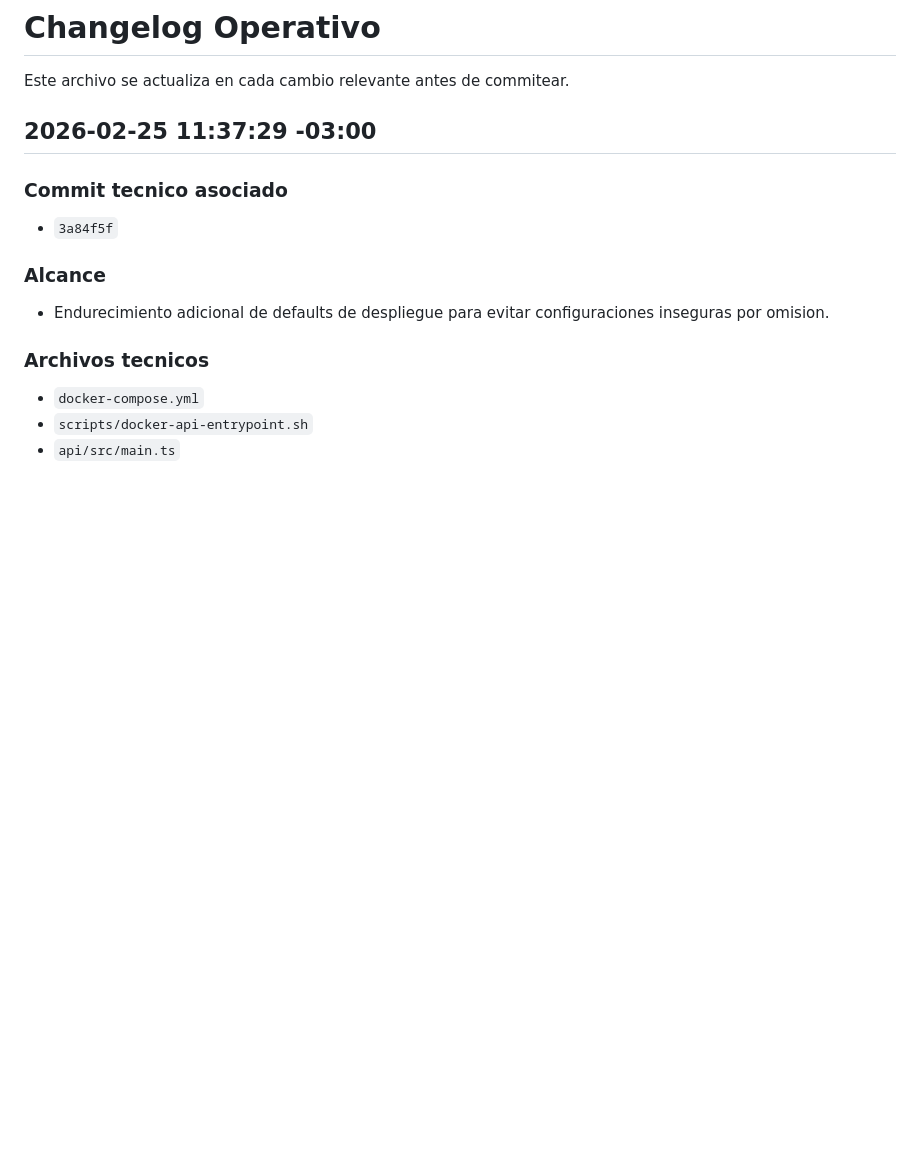
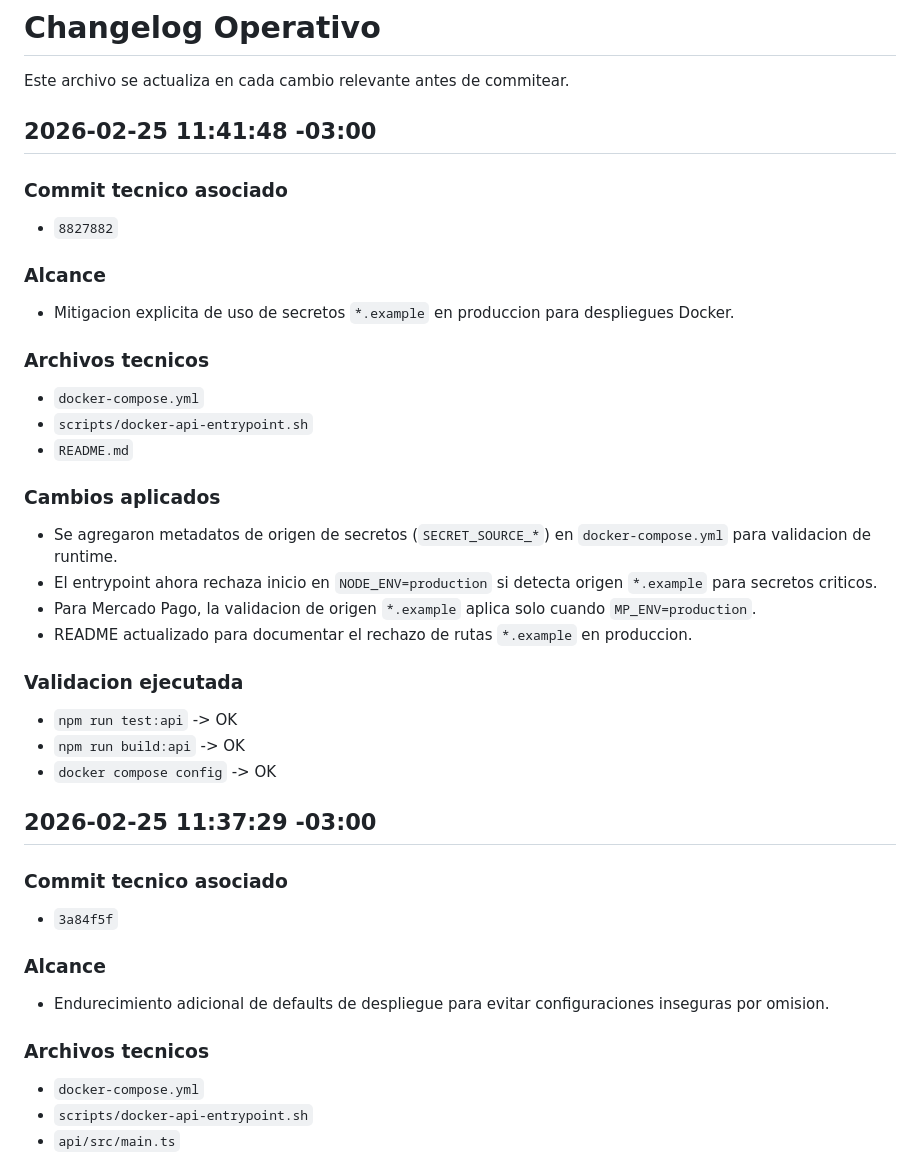
Before and after one commit to framallo90/gtstore, a Markdown page: docs/CHANGELOG.md, the part around the change. Drawn GitHub-style; blank space fills up the shorter version.

Commit message:
docs: register v2 report remediation for .example secrets

```diff
--- a/docs/CHANGELOG.md
+++ b/docs/CHANGELOG.md
@@ -1,6 +1,30 @@
 # Changelog Operativo
 
 Este archivo se actualiza en cada cambio relevante antes de commitear.
+
+## 2026-02-25 11:41:48 -03:00
+
+### Commit tecnico asociado
+- `8827882`
+
+### Alcance
+- Mitigacion explicita de uso de secretos `*.example` en produccion para despliegues Docker.
+
+### Archivos tecnicos
+- `docker-compose.yml`
+- `scripts/docker-api-entrypoint.sh`
+- `README.md`
+
+### Cambios aplicados
+- Se agregaron metadatos de origen de secretos (`SECRET_SOURCE_*`) en `docker-compose.yml` para validacion de runtime.
+- El entrypoint ahora rechaza inicio en `NODE_ENV=production` si detecta origen `*.example` para secretos criticos.
+- Para Mercado Pago, la validacion de origen `*.example` aplica solo cuando `MP_ENV=production`.
+- README actualizado para documentar el rechazo de rutas `*.example` en produccion.
+
+### Validacion ejecutada
+- `npm run test:api` -> OK
+- `npm run build:api` -> OK
+- `docker compose config` -> OK
 
 ## 2026-02-25 11:37:29 -03:00
 
```
